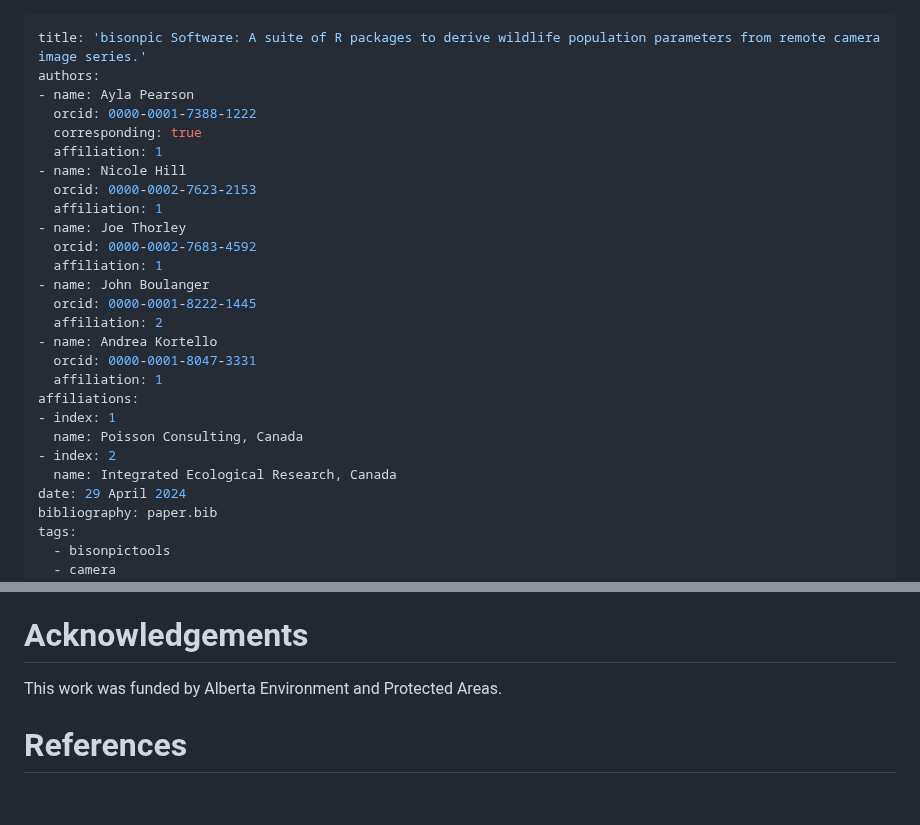
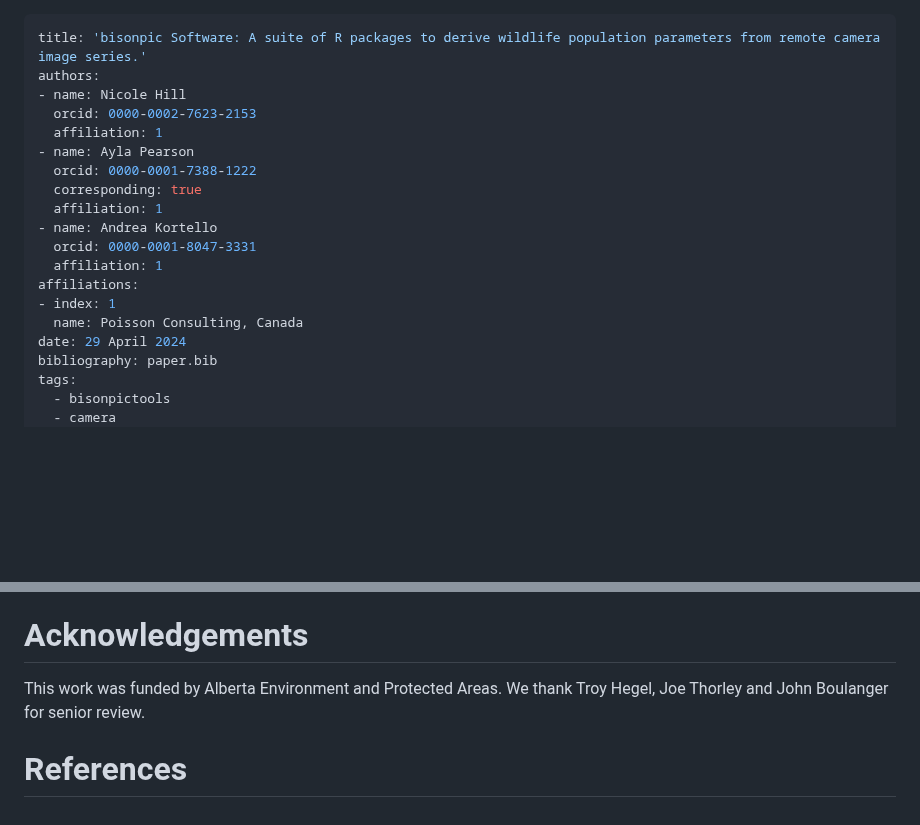
Before and after one commit to poissonconsulting/bisonpictools, a Markdown page: paper/paper.md, 2 parts joined by grey strips. Drawn GitHub-style; blank space fills up the shorter version.

Commit message:
update paper co-authorship

```diff
--- a/paper/paper.md
+++ b/paper/paper.md
@@ -1,27 +1,19 @@
 ---
 title: 'bisonpic Software: A suite of R packages to derive wildlife population parameters from remote camera image series.'
 authors:
+- name: Nicole Hill
+  orcid: 0000-0002-7623-2153
+  affiliation: 1
 - name: Ayla Pearson
   orcid: 0000-0001-7388-1222
   corresponding: true
   affiliation: 1
-- name: Nicole Hill
-  orcid: 0000-0002-7623-2153
-  affiliation: 1
-- name: Joe Thorley
-  orcid: 0000-0002-7683-4592
-  affiliation: 1
-- name: John Boulanger
-  orcid: 0000-0001-8222-1445
-  affiliation: 2
 - name: Andrea Kortello
   orcid: 0000-0001-8047-3331
   affiliation: 1
 affiliations:
 - index: 1
   name: Poisson Consulting, Canada
-- index: 2
-  name: Integrated Ecological Research, Canada
 date: 29 April 2024
 bibliography: paper.bib
 tags:
@@ -93,5 +85,6 @@ The model is slow to run and can take over 5 hours to complete running.
 # Acknowledgements
 
 This work was funded by Alberta Environment and Protected Areas.
+We thank Troy Hegel, Joe Thorley and John Boulanger for senior review.
 
 # References
```
